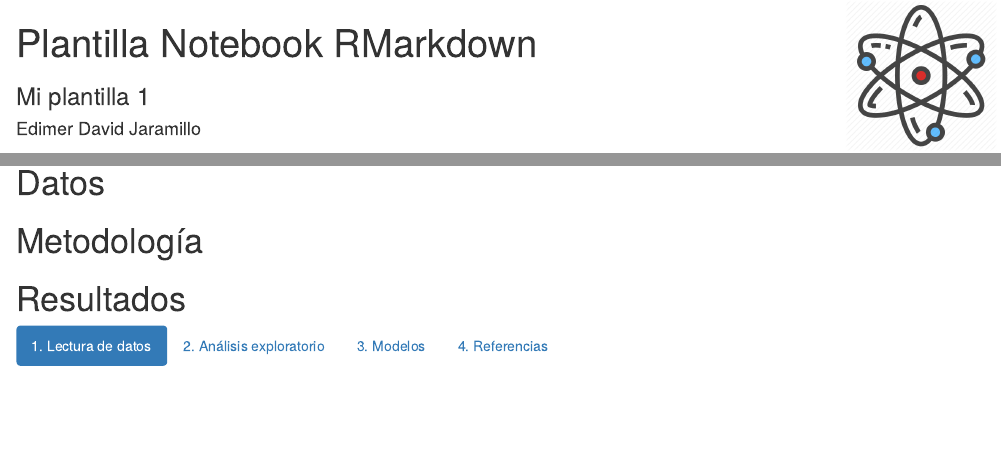
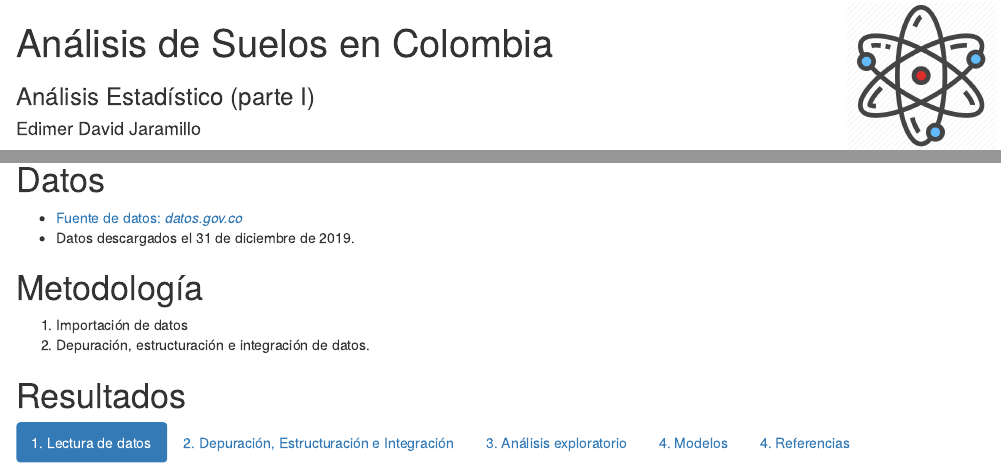
Before and after one commit to Edimer/Edimer_Rpubs, an R Markdown document (Suelos_Colombia/analysis_soil_colombia.Rmd): the page in a window 1100 px wide, from its top, and a second part further down, joined at a grey line. Rendered offline with R 4.5, knitr and Pandoc, with nearby package versions.

Commit message:
adding firts analysis

````diff
--- a/Suelos_Colombia/analysis_soil_colombia.Rmd
+++ b/Suelos_Colombia/analysis_soil_colombia.Rmd
@@ -1,6 +1,6 @@
 ---
-title: "Plantilla Notebook RMarkdown"
-subtitle: "Mi plantilla 1"
+title: "Análisis de Suelos en Colombia"
+subtitle: "Análisis Estadístico (parte I)"
 author: "Edimer David Jaramillo"
 output:
   html_notebook:
@@ -23,16 +23,30 @@ knitr::opts_chunk$set(echo = FALSE,
 
 <img src="img/science.png" style="position:absolute;top:0px;right:30px; width:150px" />
 
+<center><img src="img/suelo.png"/></center>
+
 # Datos
 
+- [Fuente de datos: *datos.gov.co*](https://www.datos.gov.co/Agricultura-y-Desarrollo-Rural/Resultados-de-An-lisis-de-Laboratorio-Suelos-en-Co/ch4u-f3i5)
+- <tred>Datos descargados el 31 de diciembre de 2019.</tred>
+
 # Metodología
+
+1. Importación de datos
+2. Depuración, estructuración e integración de datos.
 
 # Resultados {.tabset .tabset-fade .tabset-pills}
 
 ## 1. Lectura de datos
 
-## 2. Análisis exploratorio
+```{r}
 
-## 3. Modelos
+```
+
+## 2. Depuración, Estructuración e Integración
+
+## 3. Análisis exploratorio
+
+## 4. Modelos
 
 ## 4. Referencias
````
Also changed, not shown: Suelos_Colombia/analysis_soil_colombia.nb.html (added), Suelos_Colombia/img/suelo.PNG (renamed from img/suelo.PNG).
